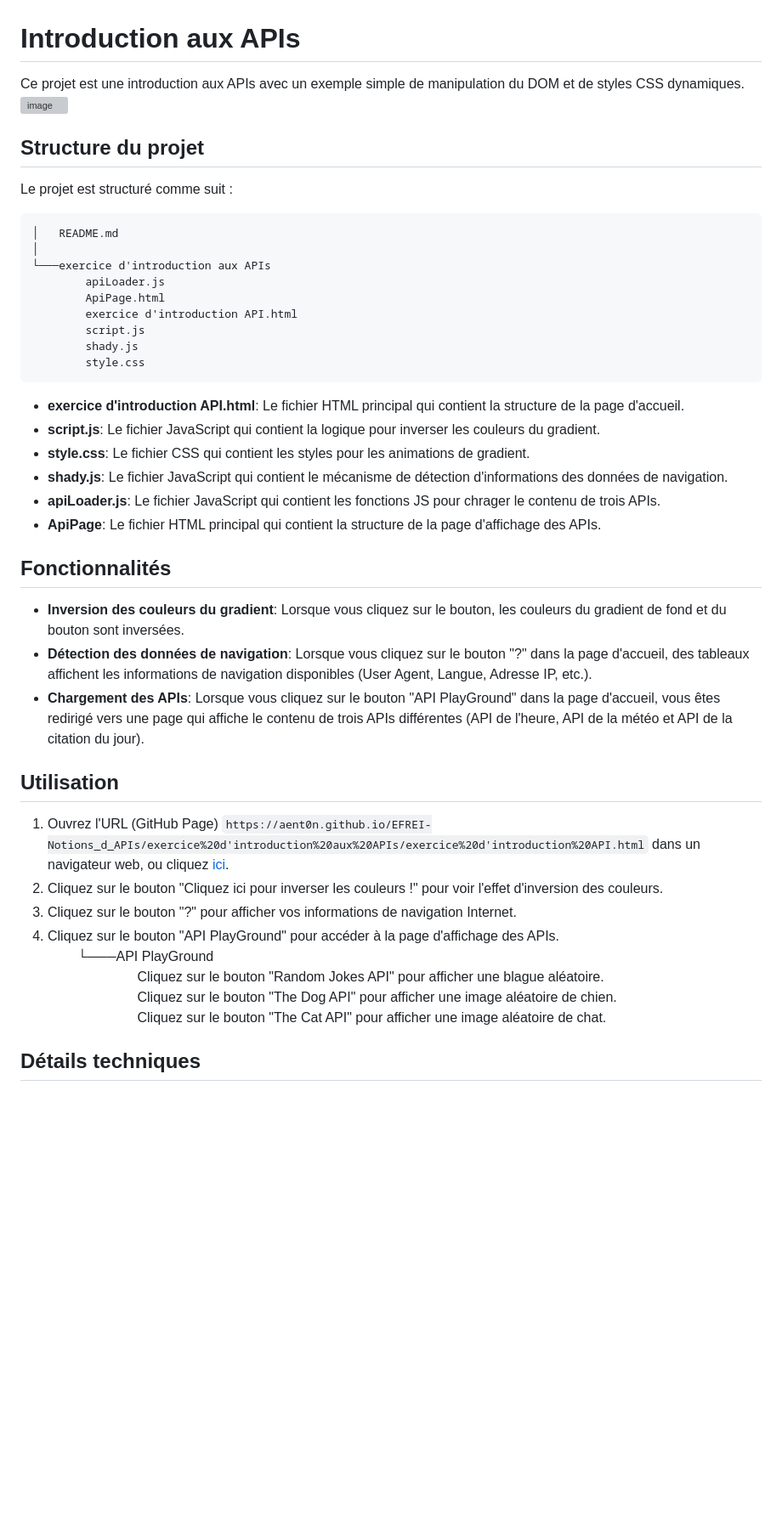
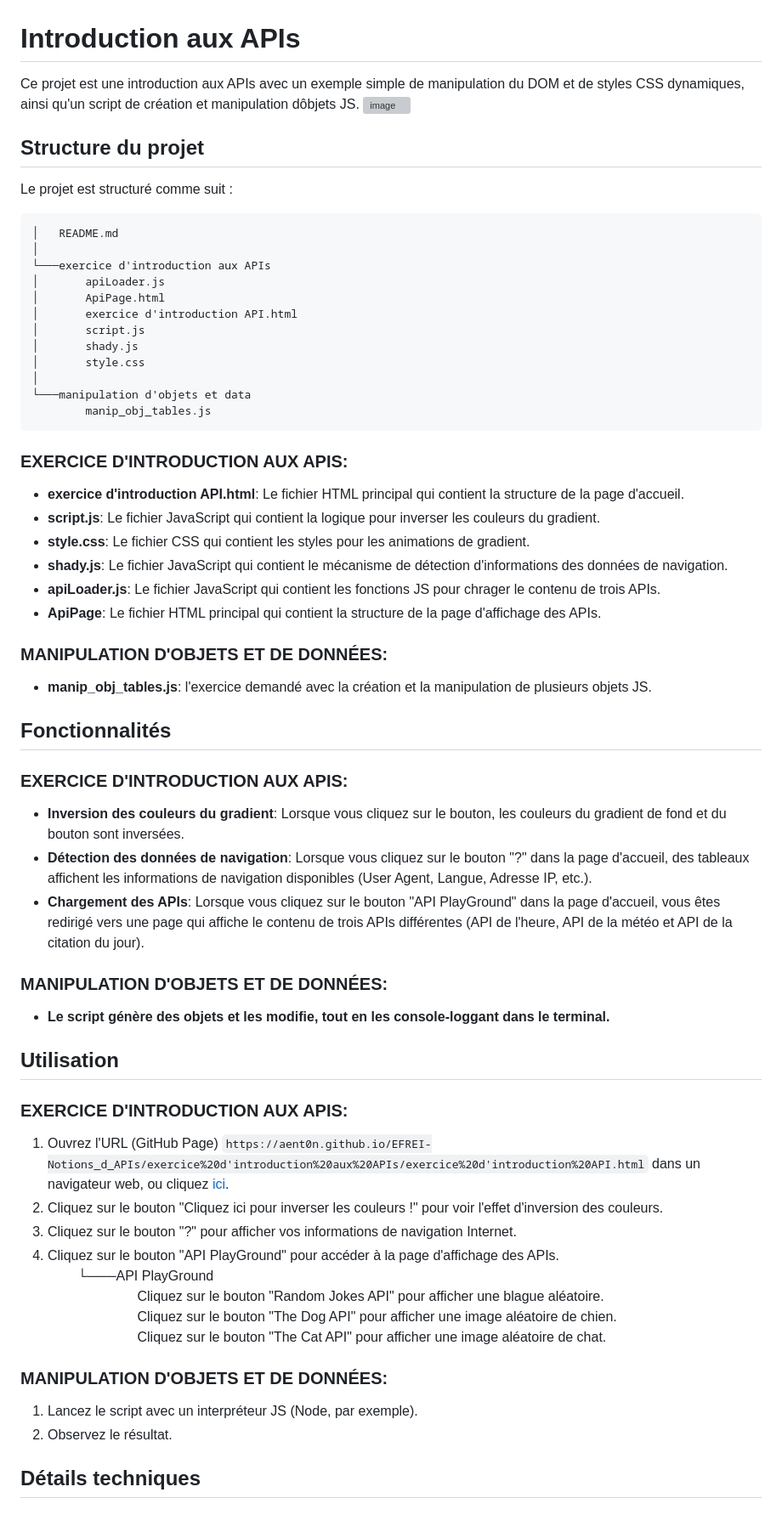
Before and after one commit to aent0n/EFREI-Notions_d_APIs, a Markdown page: README.md, the part around one of its changes. Shown at 85% size. Drawn GitHub-style; blank space fills up the shorter version; grey boxes are pictures that could not be loaded.

Commit message:
Update README.md
added new folder/exercise

````diff
--- a/README.md
+++ b/README.md
@@ -1,6 +1,6 @@
 # Introduction aux APIs
 
-Ce projet est une introduction aux APIs avec un exemple simple de manipulation du DOM et de styles CSS dynamiques.
+Ce projet est une introduction aux APIs avec un exemple simple de manipulation du DOM et de styles CSS dynamiques, ainsi qu'un script de création et manipulation dôbjets JS.
 ![image](https://github.com/user-attachments/assets/40e50d8b-2723-4000-af51-c7417f438e96)
 
 
@@ -13,14 +13,17 @@ Le projet est structuré comme suit :
 │   README.md
 │
 └───exercice d'introduction aux APIs
-        apiLoader.js
-        ApiPage.html
-        exercice d'introduction API.html
-        script.js
-        shady.js
-        style.css
+│       apiLoader.js
+│       ApiPage.html
+│       exercice d'introduction API.html
+│       script.js
+│       shady.js
+│       style.css
+│
+└───manipulation d'objets et data
+        manip_obj_tables.js
 ```
-
+### EXERCICE D'INTRODUCTION AUX APIS:
 - **exercice d'introduction API.html**: Le fichier HTML principal qui contient la structure de la page d'accueil.
 - **script.js**: Le fichier JavaScript qui contient la logique pour inverser les couleurs du gradient.
 - **style.css**: Le fichier CSS qui contient les styles pour les animations de gradient.
@@ -28,14 +31,22 @@ Le projet est structuré comme suit :
 - **apiLoader.js**: Le fichier JavaScript qui contient les fonctions JS pour chrager le contenu de trois APIs.
 - **ApiPage**: Le fichier HTML principal qui contient la structure de la page d'affichage des APIs.
 
+### MANIPULATION D'OBJETS ET DE DONNÉES:
+- **manip_obj_tables.js**: l'exercice demandé avec la création et la manipulation de plusieurs objets JS.
+
 ## Fonctionnalités
 
+### EXERCICE D'INTRODUCTION AUX APIS:
 - **Inversion des couleurs du gradient**: Lorsque vous cliquez sur le bouton, les couleurs du gradient de fond et du bouton sont inversées.
 - **Détection des données de navigation**: Lorsque vous cliquez sur le bouton "?" dans la page d'accueil, des tableaux affichent les informations de navigation disponibles (User Agent, Langue, Adresse IP, etc.).
 - **Chargement des APIs**: Lorsque vous cliquez sur le bouton "API PlayGround" dans la page d'accueil, vous êtes redirigé vers une page qui affiche le contenu de trois APIs différentes (API de l'heure, API de la météo et API de la citation du jour).
 
+### MANIPULATION D'OBJETS ET DE DONNÉES:
+- **Le script génère des objets et les modifie, tout en les console-loggant dans le terminal.**
+
 ## Utilisation
 
+### EXERCICE D'INTRODUCTION AUX APIS:
 1. Ouvrez l'URL (GitHub Page) `https://aent0n.github.io/EFREI-Notions_d_APIs/exercice%20d'introduction%20aux%20APIs/exercice%20d'introduction%20API.html` dans un navigateur web, ou cliquez [ici](https://aent0n.github.io/EFREI-Notions_d_APIs/exercice%20d'introduction%20aux%20APIs/exercice%20d'introduction%20API.html).
 2. Cliquez sur le bouton "Cliquez ici pour inverser les couleurs !" pour voir l'effet d'inversion des couleurs.
 3. Cliquez sur le bouton "?" pour afficher vos informations de navigation Internet.
@@ -45,5 +56,9 @@ Le projet est structuré comme suit :
 ⠀⠀⠀⠀⠀⠀⠀⠀⠀Cliquez sur le bouton "The Dog API" pour afficher une image aléatoire de chien.<br>
 ⠀⠀⠀⠀⠀⠀⠀⠀⠀Cliquez sur le bouton "The Cat API" pour afficher une image aléatoire de chat.<br>
 
+### MANIPULATION D'OBJETS ET DE DONNÉES:
+1. Lancez le script avec un interpréteur JS (Node, par exemple).
+2. Observez le résultat.
+
 ## Détails techniques
 
````
Also changed, not shown: other parts of README.md (+7 -2 lines).
